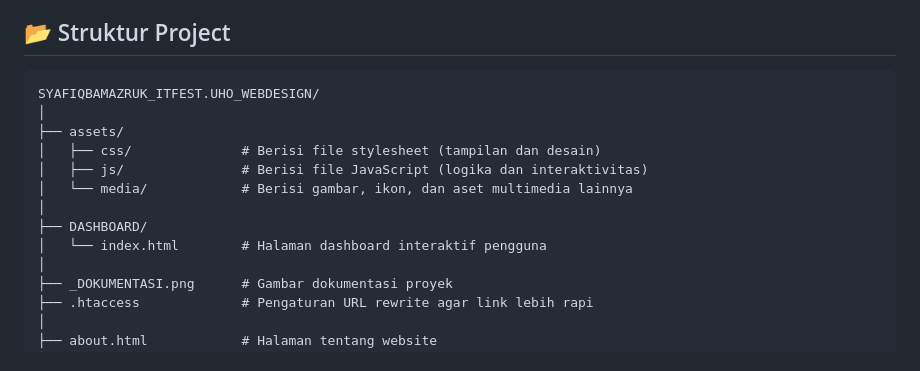
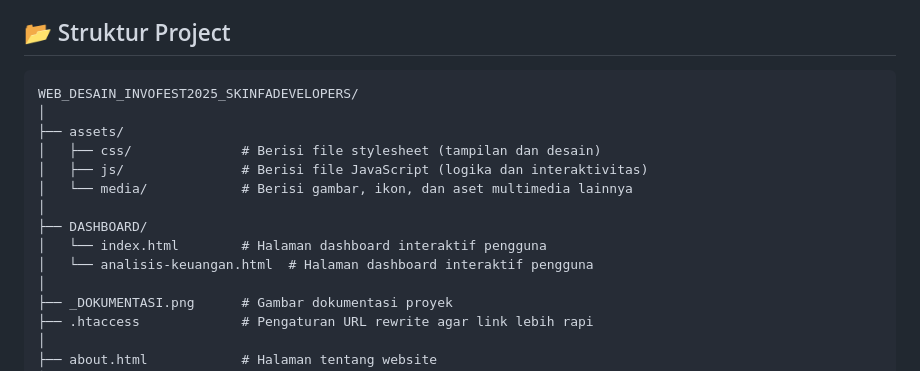
Before and after one commit to syafiqgit-hub/WEB_DESAIN_INVOFEST2025_SKINFADEVELOPERS, a Markdown page: README.md, the part around the change printed below. GitHub-like rendering.

````diff
--- a/README.md
+++ b/README.md
@@ -54,7 +63,7 @@ Setiap elemen dirancang dengan interaksi yang halus, layout modern, serta perfor
 
 ## 📂 Struktur Project
 ```
-SYAFIQBAMAZRUK_ITFEST.UHO_WEBDESIGN/
+WEB_DESAIN_INVOFEST2025_SKINFADEVELOPERS/
 │
 ├── assets/
 │   ├── css/              # Berisi file stylesheet (tampilan dan desain)
@@ -63,6 +72,7 @@ SYAFIQBAMAZRUK_ITFEST.UHO_WEBDESIGN/
 │
 ├── DASHBOARD/
 │   └── index.html        # Halaman dashboard interaktif pengguna
+│   └── analisis-keuangan.html  # Halaman dashboard interaktif pengguna
 │
 ├── _DOKUMENTASI.png      # Gambar dokumentasi proyek
 ├── .htaccess             # Pengaturan URL rewrite agar link lebih rapi
````
Also changed, not shown: other parts of README.md (+18 -9 lines), _DOKUMENTASI.png, 2 other files.
